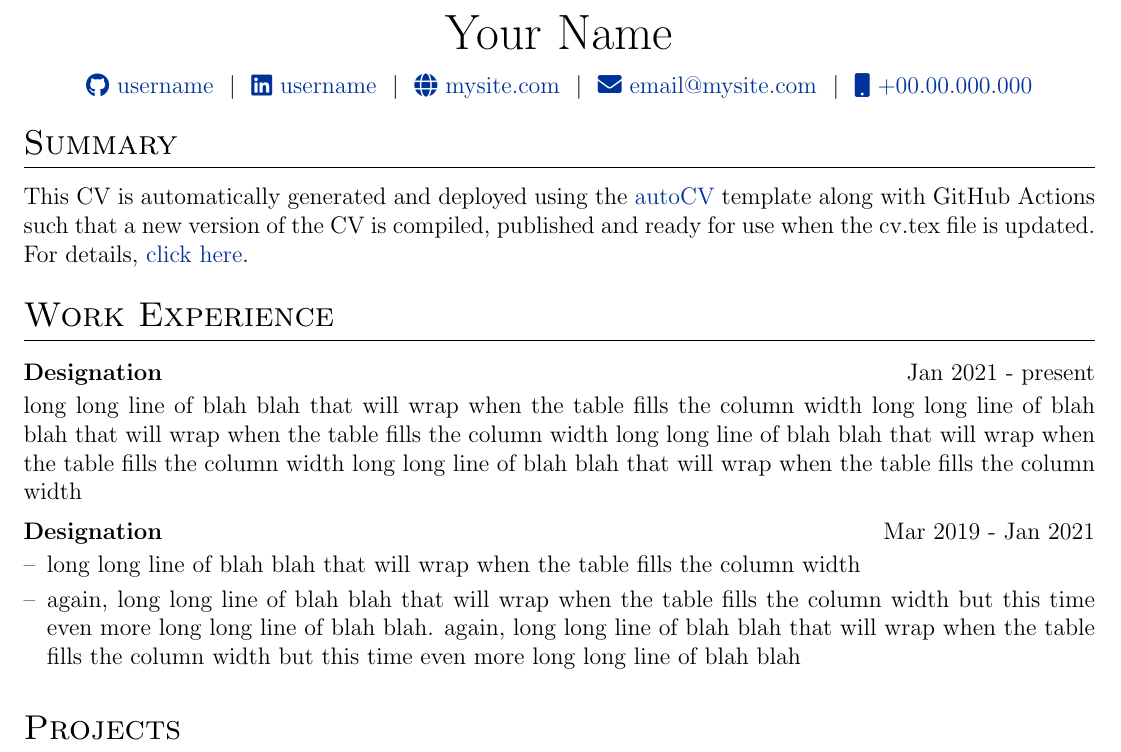
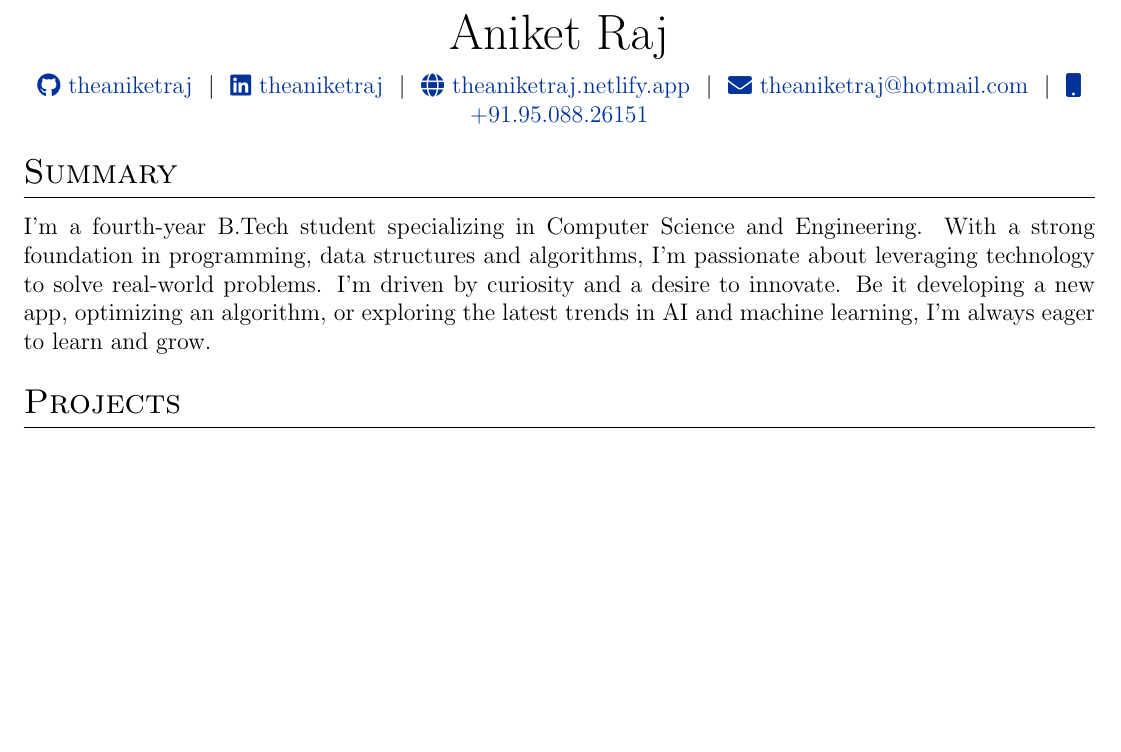
Before and after one commit to theaniketraj/vitae, a LaTeX CV (cv.tex): part of the page, cut at the place of the change, the shorter picture padded with empty space. Compiled offline with pdfLaTeX.

Commit message:
Initial update cv.tex

```diff
--- a/cv.tex
+++ b/cv.tex
@@ -142,12 +142,12 @@
 % \end{tabularx}
 
 \begin{tabularx}{\linewidth}{@{} C @{}}
-\Huge{Your Name} \\[7.5pt]
-\href{https://github.com/username}{\raisebox{-0.05\height}\faGithub\ username} \ $|$ \
-\href{https://linkedin.com/in/username}{\raisebox{-0.05\height}\faLinkedin\ username} \ $|$ \
-\href{https://mysite.com}{\raisebox{-0.05\height}\faGlobe \ mysite.com} \ $|$ \
-\href{mailto:email@mysite.com}{\raisebox{-0.05\height}\faEnvelope \ email@mysite.com} \ $|$ \
-\href{tel:+000000000000}{\raisebox{-0.05\height}\faMobile \ +00.00.000.000} \\
+\Huge{Aniket Raj} \\[7.5pt]
+\href{https://github.com/theaniketraj}{\raisebox{-0.05\height}\faGithub\ theaniketraj} \ $|$ \
+\href{https://linkedin.com/in/theaniketraj}{\raisebox{-0.05\height}\faLinkedin\ theaniketraj} \ $|$ \
+\href{https://theaniketraj.netlify.app}{\raisebox{-0.05\height}\faGlobe \ theaniketraj.netlify.app} \ $|$ \
+\href{mailto:theaniketraj@hotmail.com}{\raisebox{-0.05\height}\faEnvelope \ theaniketraj@hotmail.com} \ $|$ \
+\href{tel:+919508826151}{\raisebox{-0.05\height}\faMobile \ +91.95.088.26151} \\
 \end{tabularx}
 
 %----------------------------------------------------------------------------------------
@@ -156,20 +156,20 @@
 
 %Interests/ Keywords/ Summary
 \section{Summary}
-This CV is automatically generated and deployed using the \href{https://github.com/jitinnair1/autoCV}{autoCV} template along with GitHub Actions such that a new version of the CV is compiled, published and ready for use when the cv.tex file is updated. For details, \href{https://github.com/jitinnair1/autoCV}{click here}.
+I’m a fourth-year B.Tech student specializing in Computer Science and Engineering. With a strong foundation in programming, data structures and algorithms, I’m passionate about leveraging technology to solve real-world problems. I’m driven by curiosity and a desire to innovate. Be it developing a new app, optimizing an algorithm, or exploring the latest trends in AI and machine learning, I’m always eager to learn and grow.
 
 %Experience
-\section{Work Experience}
+%\section{Work Experience}
 
-\begin{jobshort}{Designation}{Jan 2021 - present}
-long long line of blah blah that will wrap when the table fills the column width long long line of blah blah that will wrap when the table fills the column width long long line of blah blah that will wrap when the table fills the column width long long line of blah blah that will wrap when the table fills the column width
-\end{jobshort}
+%\begin{jobshort}{Designation}{Jan 2021 - present}
+%long long line of blah blah that will wrap when the table fills the column width long long line of blah blah that will wrap when the table fills the column width long long %line of blah blah that will wrap when the table fills the column width long long line of blah blah that will wrap when the table fills the column width
+%\end{jobshort}
 
 
-\begin{joblong}{Designation}{Mar 2019 - Jan 2021}
-\item long long line of blah blah that will wrap when the table fills the column width
-\item again, long long line of blah blah that will wrap when the table fills the column width but this time even more long long line of blah blah. again, long long line of blah blah that will wrap when the table fills the column width but this time even more long long line of blah blah
-\end{joblong}
+%\begin{joblong}{Designation}{Mar 2019 - Jan 2021}
+%\item long long line of blah blah that will wrap when the table fills the column width
+%\item again, long long line of blah blah that will wrap when the table fills the column width but this time even more long long line of blah blah. again, long long line of %blah blah that will wrap when the table fills the column width but this time even more long long line of blah blah
+%\end{joblong}
 
 %Projects
 \section{Projects}
```
